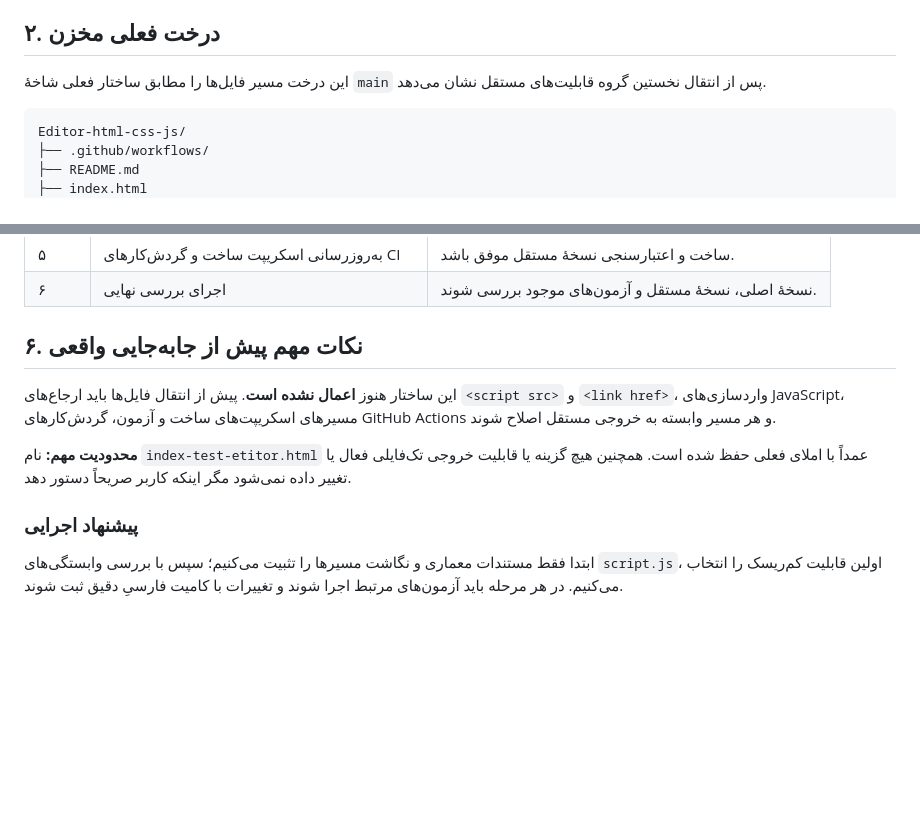
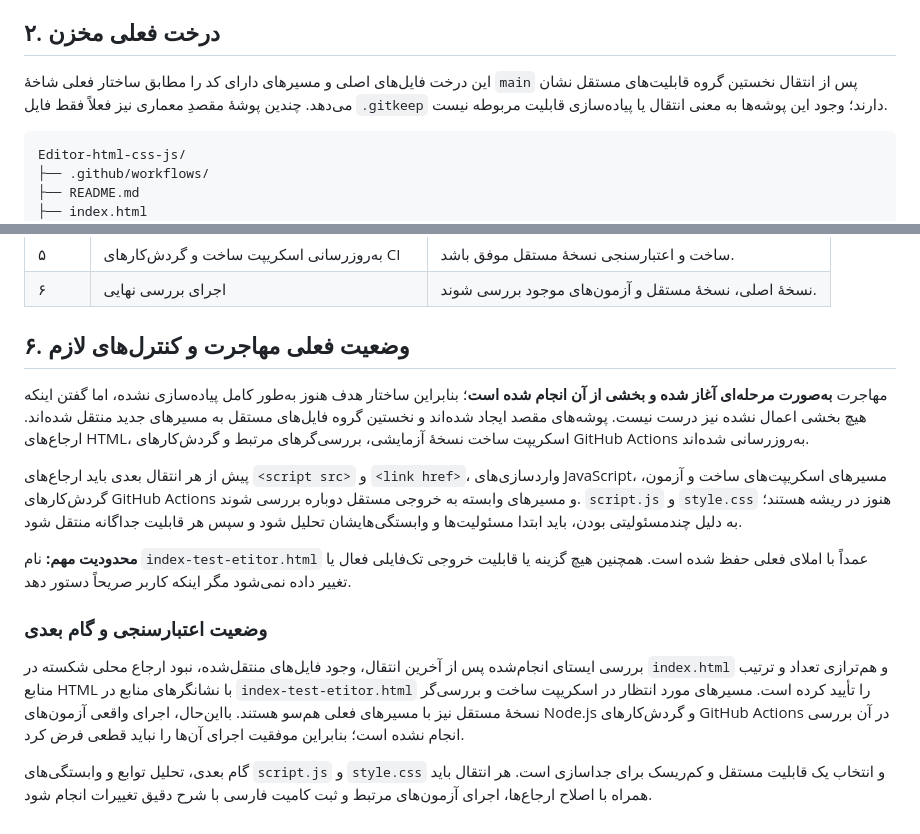
Before and after one commit to alfamaniya/Editor-html-css-js, a Markdown page: README.md, 2 parts joined by grey strips. Drawn GitHub-style; blank space fills up the shorter version.

Commit message:
اصلاح مستندات README و تطبیق وضعیت مهاجرت با ساختار واقعی مخزن

````diff
--- a/README.md
+++ b/README.md
@@ -46,7 +46,7 @@
 
 ## ۲. درخت فعلی مخزن
 
-این درخت مسیر فایل‌ها را مطابق ساختار فعلی شاخهٔ `main` پس از انتقال نخستین گروه قابلیت‌های مستقل نشان می‌دهد.
+این درخت فایل‌های اصلی و مسیرهای دارای کد را مطابق ساختار فعلی شاخهٔ `main` پس از انتقال نخستین گروه قابلیت‌های مستقل نشان می‌دهد. چندین پوشهٔ مقصدِ معماری نیز فعلاً فقط فایل `.gitkeep` دارند؛ وجود این پوشه‌ها به معنی انتقال یا پیاده‌سازی قابلیت مربوطه نیست.
 
 ```text
 Editor-html-css-js/
@@ -229,12 +229,16 @@ Editor-html-css-js/
 | ۵ | به‌روزرسانی اسکریپت ساخت و گردش‌کارهای CI | ساخت و اعتبارسنجی نسخهٔ مستقل موفق باشد. |
 | ۶ | اجرای بررسی نهایی | نسخهٔ اصلی، نسخهٔ مستقل و آزمون‌های موجود بررسی شوند. |
 
-## ۶. نکات مهم پیش از جابه‌جایی واقعی
+## ۶. وضعیت فعلی مهاجرت و کنترل‌های لازم
 
-این ساختار هنوز **اعمال نشده است**. پیش از انتقال فایل‌ها باید ارجاع‌های `<script src>` و `<link href>`، واردسازی‌های JavaScript، مسیرهای اسکریپت‌های ساخت و آزمون، گردش‌کارهای GitHub Actions و هر مسیر وابسته به خروجی مستقل اصلاح شوند.
+مهاجرت **به‌صورت مرحله‌ای آغاز شده و بخشی از آن انجام شده است**؛ بنابراین ساختار هدف هنوز به‌طور کامل پیاده‌سازی نشده، اما گفتن اینکه هیچ بخشی اعمال نشده نیز درست نیست. پوشه‌های مقصد ایجاد شده‌اند و نخستین گروه فایل‌های مستقل به مسیرهای جدید منتقل شده‌اند. ارجاع‌های HTML، اسکریپت ساخت نسخهٔ آزمایشی، بررسی‌گرهای مرتبط و گردش‌کارهای GitHub Actions به‌روزرسانی شده‌اند.
+
+پیش از هر انتقال بعدی باید ارجاع‌های `<script src>` و `<link href>`، واردسازی‌های JavaScript، مسیرهای اسکریپت‌های ساخت و آزمون، گردش‌کارهای GitHub Actions و مسیرهای وابسته به خروجی مستقل دوباره بررسی شوند. `script.js` و `style.css` هنوز در ریشه هستند؛ به دلیل چندمسئولیتی بودن، باید ابتدا مسئولیت‌ها و وابستگی‌هایشان تحلیل شود و سپس هر قابلیت جداگانه منتقل شود.
 
 **محدودیت مهم:** نام `index-test-etitor.html` عمداً با املای فعلی حفظ شده است. همچنین هیچ گزینه یا قابلیت خروجی تک‌فایلی فعال یا تغییر داده نمی‌شود مگر اینکه کاربر صریحاً دستور دهد.
 
-### پیشنهاد اجرایی
+### وضعیت اعتبارسنجی و گام بعدی
 
-ابتدا فقط مستندات معماری و نگاشت مسیرها را تثبیت می‌کنیم؛ سپس با بررسی وابستگی‌های `script.js`، اولین قابلیت کم‌ریسک را انتخاب می‌کنیم. در هر مرحله باید آزمون‌های مرتبط اجرا شوند و تغییرات با کامیت فارسیِ دقیق ثبت شوند.
+بررسی ایستای انجام‌شده پس از آخرین انتقال، وجود فایل‌های منتقل‌شده، نبود ارجاع محلی شکسته در `index.html` و هم‌ترازی تعداد و ترتیب منابع HTML با نشانگرهای منابع در `index-test-etitor.html` را تأیید کرده است. مسیرهای مورد انتظار در اسکریپت ساخت و بررسی‌گر نسخهٔ مستقل نیز با مسیرهای فعلی هم‌سو هستند. بااین‌حال، اجرای واقعی آزمون‌های Node.js و گردش‌کارهای GitHub Actions در آن بررسی انجام نشده است؛ بنابراین موفقیت اجرای آن‌ها را نباید قطعی فرض کرد.
+
+گام بعدی، تحلیل توابع و وابستگی‌های `script.js` و `style.css` و انتخاب یک قابلیت مستقل و کم‌ریسک برای جداسازی است. هر انتقال باید همراه با اصلاح ارجاع‌ها، اجرای آزمون‌های مرتبط و ثبت کامیت فارسی با شرح دقیق تغییرات انجام شود.
````
